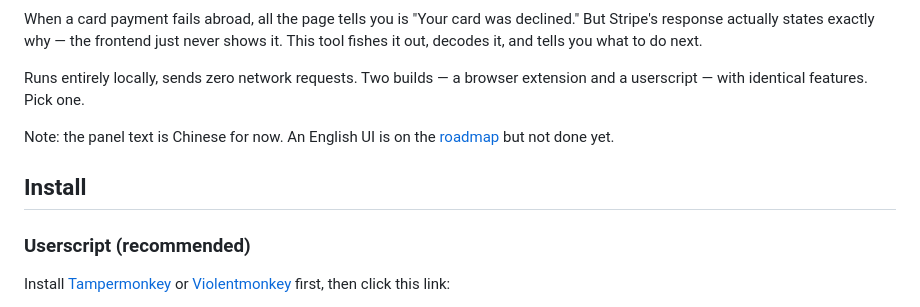
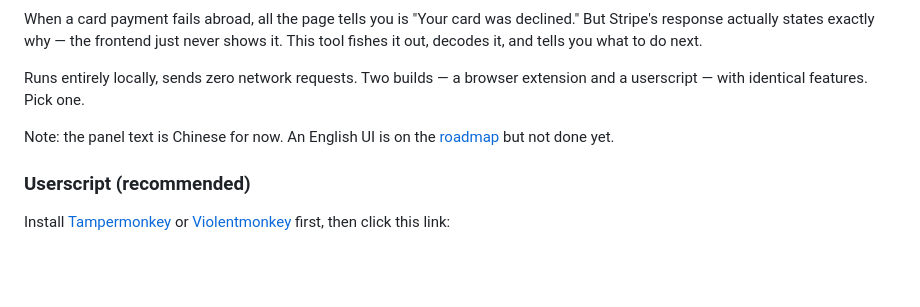
Before and after one commit to luck2026228/DeclineLens, a Markdown page: README.en.md, the part around the change. Drawn GitHub-style; blank space fills up the shorter version.

Commit message:
docs: 去掉英文版 Install 标题，与中文版结构对称

```diff
--- a/README.en.md
+++ b/README.en.md
@@ -11,8 +11,6 @@ When a card payment fails abroad, all the page tells you is "Your card was decli
 Runs entirely locally, sends zero network requests. Two builds — a browser extension and a userscript — with identical features. Pick one.
 
 Note: the panel text is Chinese for now. An English UI is on the [roadmap](ROADMAP.md) but not done yet.
-
-## Install
 
 ### Userscript (recommended)
 
```
